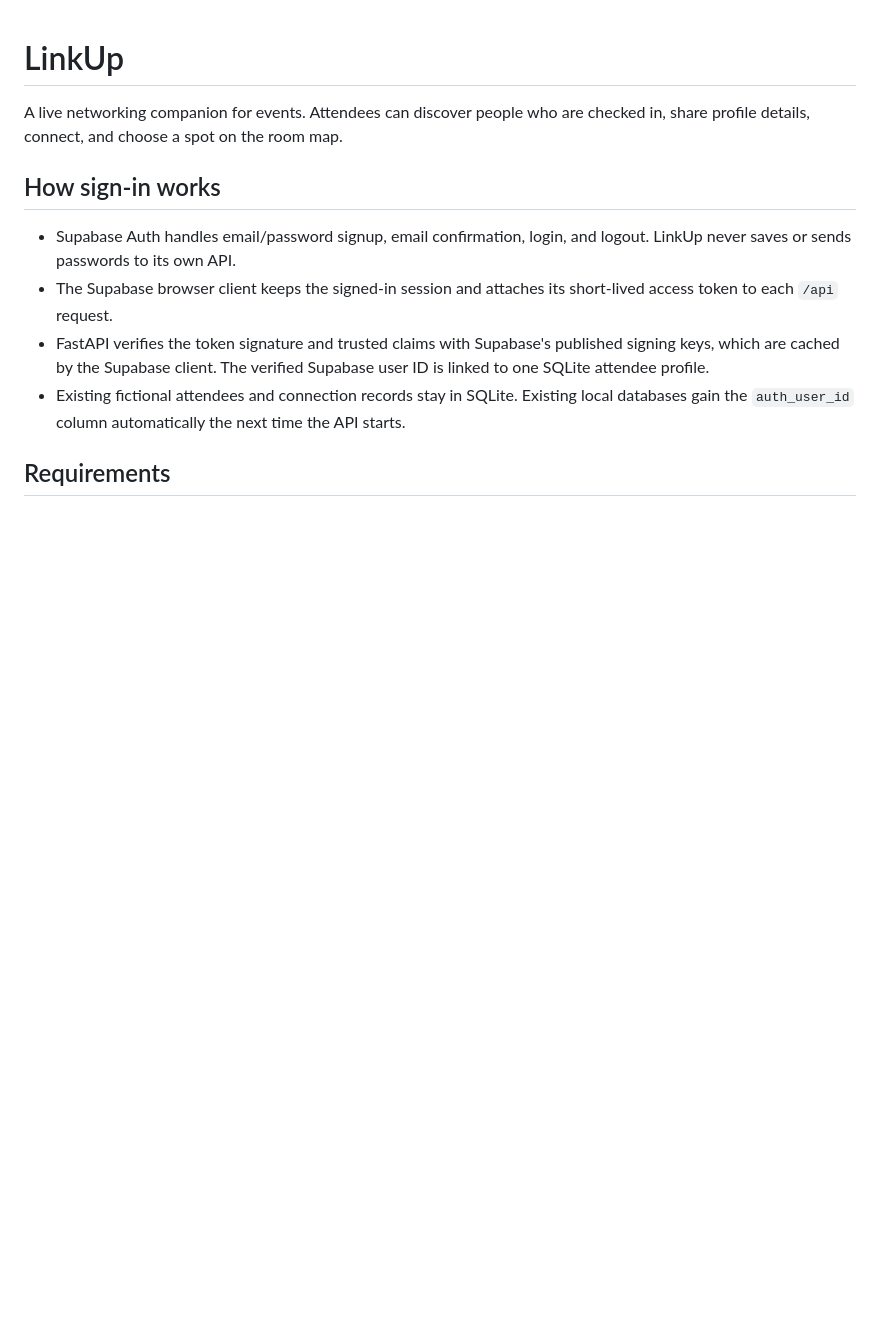
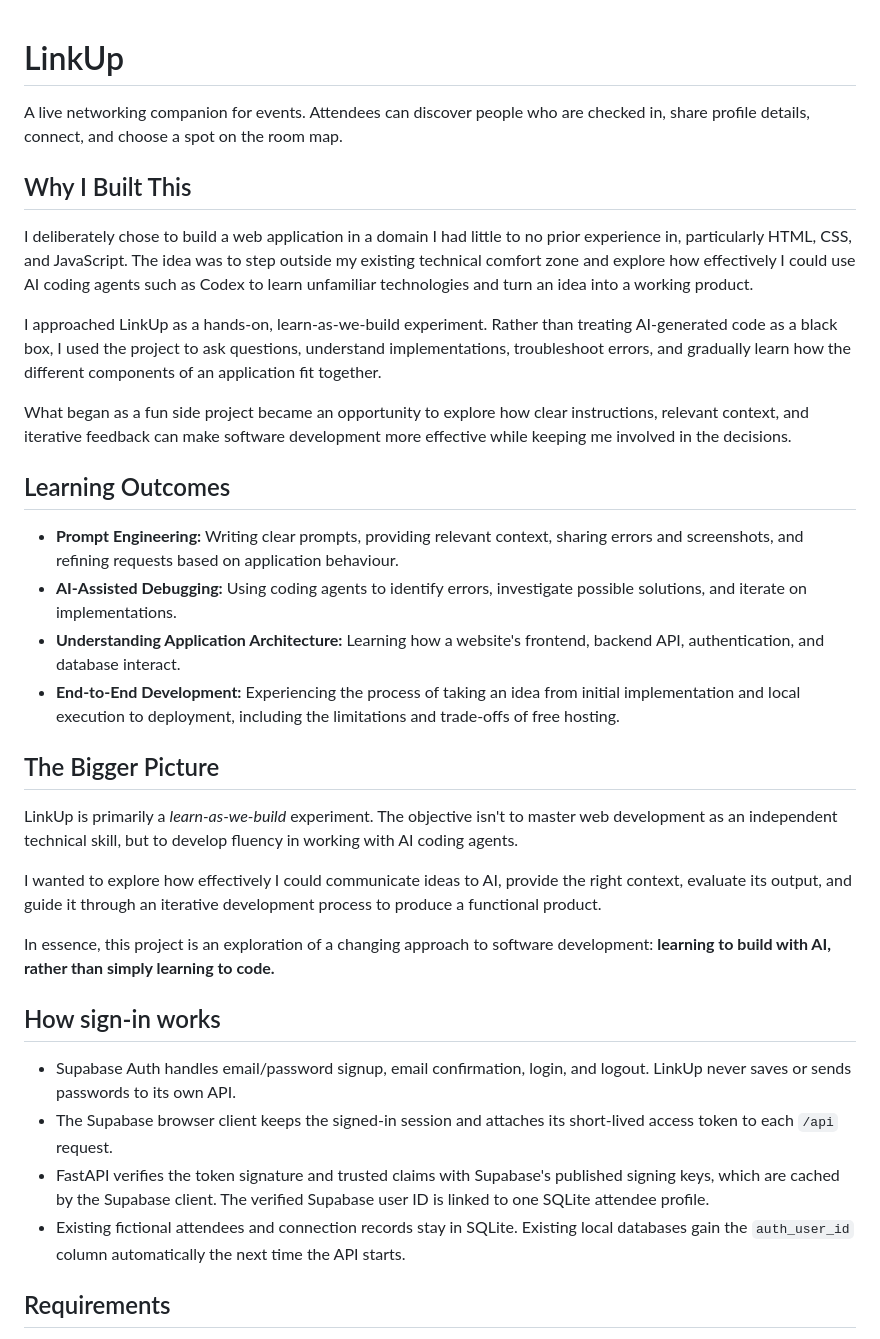
Before and after one commit to Advik-Ganapathy-M-B/LinkUp, a Markdown page: README.md, the part around the change. GitHub-like rendering; blank space fills up the shorter version.

Commit message:
Filling in README

```diff
--- a/README.md
+++ b/README.md
@@ -1,6 +1,29 @@
 # LinkUp
 
 A live networking companion for events. Attendees can discover people who are checked in, share profile details, connect, and choose a spot on the room map.
+
+## Why I Built This
+
+I deliberately chose to build a web application in a domain I had little to no prior experience in, particularly HTML, CSS, and JavaScript. The idea was to step outside my existing technical comfort zone and explore how effectively I could use AI coding agents such as Codex to learn unfamiliar technologies and turn an idea into a working product.
+
+I approached LinkUp as a hands-on, learn-as-we-build experiment. Rather than treating AI-generated code as a black box, I used the project to ask questions, understand implementations, troubleshoot errors, and gradually learn how the different components of an application fit together.
+
+What began as a fun side project became an opportunity to explore how clear instructions, relevant context, and iterative feedback can make software development more effective while keeping me involved in the decisions.
+
+## Learning Outcomes
+
+- **Prompt Engineering:** Writing clear prompts, providing relevant context, sharing errors and screenshots, and refining requests based on application behaviour.
+- **AI-Assisted Debugging:** Using coding agents to identify errors, investigate possible solutions, and iterate on implementations.
+- **Understanding Application Architecture:** Learning how a website's frontend, backend API, authentication, and database interact.
+- **End-to-End Development:** Experiencing the process of taking an idea from initial implementation and local execution to deployment, including the limitations and trade-offs of free hosting.
+
+## The Bigger Picture
+
+LinkUp is primarily a *learn-as-we-build* experiment. The objective isn't to master web development as an independent technical skill, but to develop fluency in working with AI coding agents.
+
+I wanted to explore how effectively I could communicate ideas to AI, provide the right context, evaluate its output, and guide it through an iterative development process to produce a functional product.
+
+In essence, this project is an exploration of a changing approach to software development: **learning to build with AI, rather than simply learning to code.**
 
 ## How sign-in works
 
```
